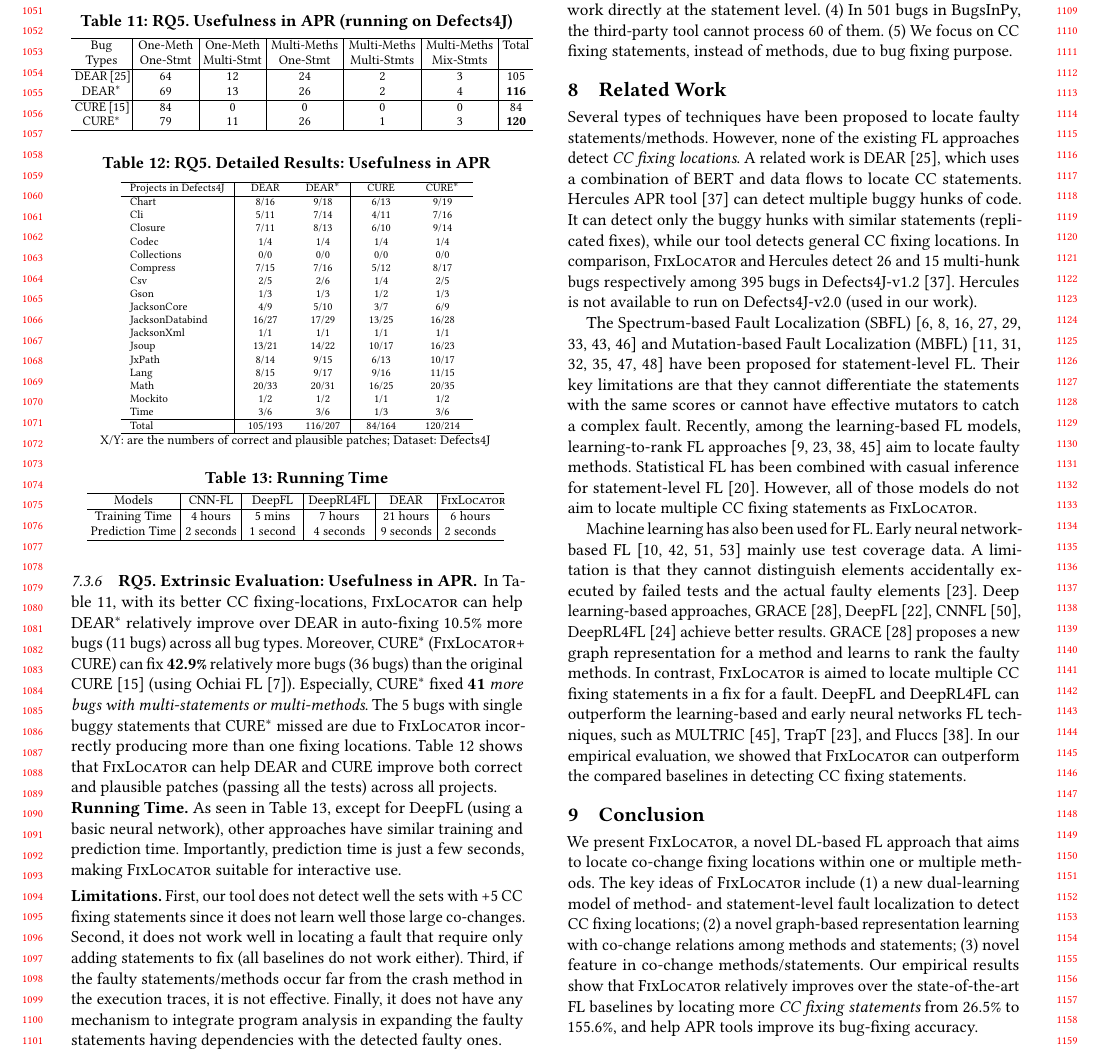
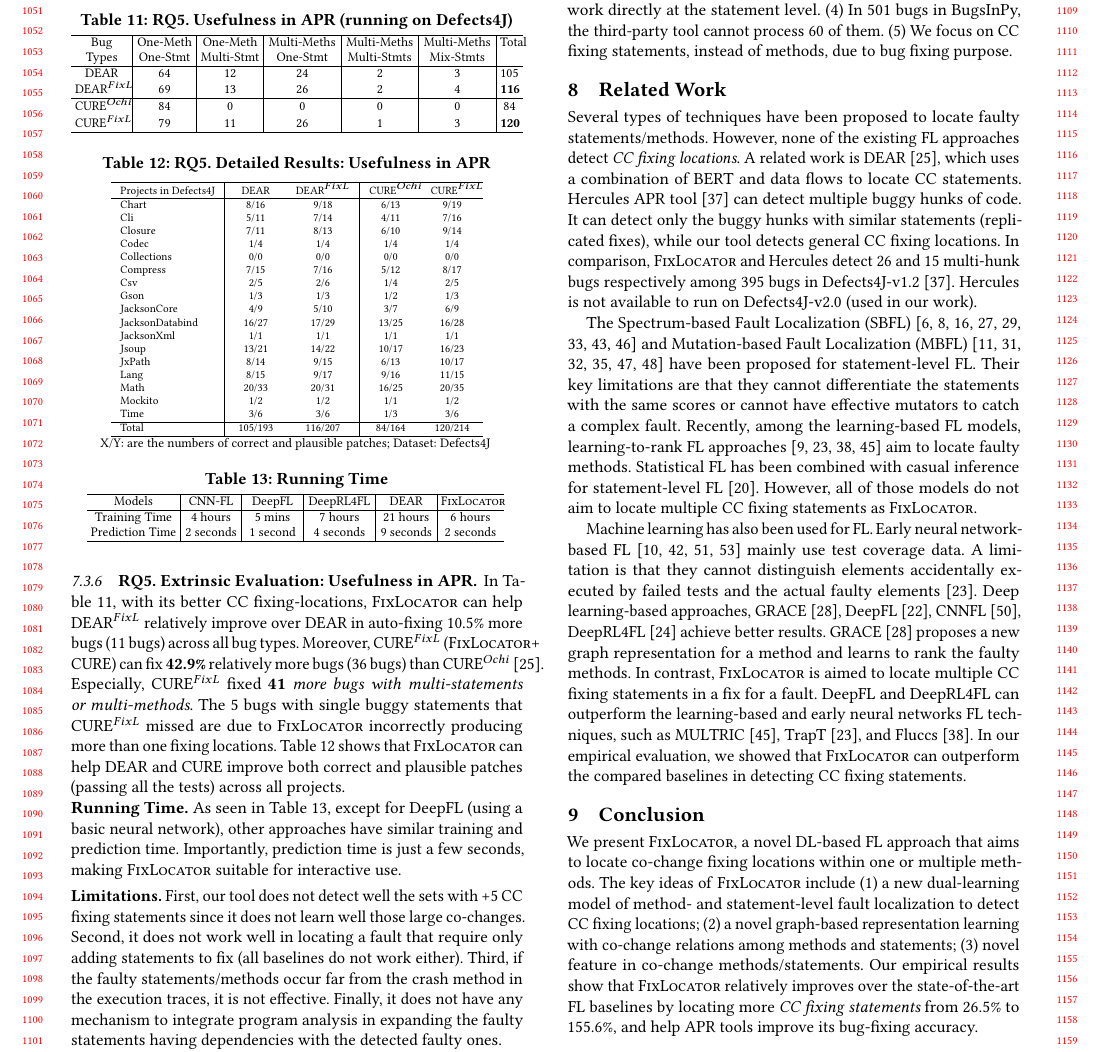
Before and after one commit to tien-n-nguyen/fixlocator, a LaTeX paper (icse22.tex, which reads sections/RQ5-result.tex): part of page 10 of 12, cut so that both start at the same text. Compiled offline with pdfLaTeX.

Commit message:
rq5 results

```diff
--- a/sections/RQ5-result.tex
+++ b/sections/RQ5-result.tex
@@ -1,12 +1,13 @@
 \subsubsection{\bf RQ5. Extrinsic Evaluation: Usefulness in APR}
 In Table~\ref{RQ5_1}, with its better CC fixing-locations, {\tool} can
-help DEAR$^{*}$ relatively improve over DEAR in auto-fixing 10.5\%
+help DEAR$^{FixL}$ relatively improve over DEAR in auto-fixing 10.5\%
 more bugs (11 bugs) across all bug types.
- Moreover, CURE$^{*}$ ({\tool}+ CURE) can fix {\bf 42.9\%} relatively more bugs (36 bugs) than the original CURE~\cite{cure-icse21} (using Ochiai FL~\cite{Ochiai}).
-Especially, CURE$^{*}$ fixed {\bf 41} {\em more bugs
+% Moreover, CURE$^{*}$ ({\tool}+ CURE) can fix {\bf 42.9\%} relatively more bugs (36 bugs) than the original CURE~\cite{cure-icse21} (using Ochiai FL~\cite{Ochiai}).
+Moreover, CURE$^{FixL}$ ({\tool}+ CURE) can fix {\bf 42.9\%} relatively more bugs (36 bugs) than CURE$^{Ochi}$~\cite{icse22}.
+Especially, CURE$^{FixL}$ fixed {\bf 41} {\em more bugs
 with multi-statements or multi-methods}.
 The 5 bugs with
-single buggy statements that CURE$^{*}$ missed are due to {\tool}
+single buggy statements that CURE$^{FixL}$ missed are due to {\tool}
 incorrectly producing more than one fixing locations.
 %In brief, {\tool} is useful in improving existing APR tools.
 Table~\ref{RQ5_2} shows that~{\tool} can help DEAR and CURE improve
@@ -34,16 +35,19 @@ projects.
         \tabcolsep 2pt
 		\footnotesize
 		\renewcommand{\arraystretch}{1}
-		\begin{tabular}{p{1cm}<{\centering}|p{1.1cm}<{\centering}|p{1.1cm}<{\centering}|p{1.3cm}<{\centering}|p{1.3cm}<{\centering}|p{1.3cm}<{\centering}|p{0.5cm}<{\centering}}
+		\begin{tabular}{p{1cm}<{\centering}|p{1.05cm}<{\centering}|p{1.1cm}<{\centering}|p{1.3cm}<{\centering}|p{1.3cm}<{\centering}|p{1.3cm}<{\centering}|p{0.35cm}<{\centering}}
 			\hline
 			Bug            & One-Meth & One-Meth   & Multi-Meths & Multi-Meths & Multi-Meths & Total\\
 			Types          & One-Stmt & Multi-Stmt & One-Stmt    & Multi-Stmts & Mix-Stmts   & \\\hline
-			DEAR~\cite{icse22}           & 64       & 12         & 24          & 2           & 3           & 105\\
-			DEAR$^{*}$     & 69       & 13         & 26          & 2           & 4           & {\bf 116}\\
+			DEAR%~\cite{icse22}
+			& 64       & 12         & 24          & 2           & 3           & 105\\
+			DEAR$^{FixL}$     & 69       & 13         & 26          & 2           & 4           & {\bf 116}\\
                         \hline
-			CURE~\cite{cure-icse21}           & 84       & 0          & 0           & 0           & 0           & 84\\
+
+			CURE$^{Ochi}$% \cite{icse22}
+			        & 84       & 0          & 0           & 0           & 0           & 84\\
 %			CURE$^{*}$     & 75       & 10         & 24          & 1           & 3           & 113\\
-			CURE$^{*}$    & 79       & 11         & 26          & 1           & 3           & {\bf 120}\\
+			CURE$^{FixL}$    & 79       & 11         & 26          & 1           & 3           & {\bf 120}\\
 			\hline
 		\end{tabular}
 		\label{RQ5_1}
@@ -61,8 +65,9 @@ projects.
         \scriptsize
 		\renewcommand{\arraystretch}{1}
 		\begin{tabular}{l|p{0.8cm}<{\centering}c|p{0.8cm}<{\centering}p{0.8cm}<{\centering}p{0.8cm}<{\centering}}
+
 		    \hline
-		    Projects in Defects4J 	    & DEAR  & DEAR$^{*}$ & CURE  & CURE$^{*}$  \\
+		    Projects in Defects4J 	    & DEAR  & DEAR$^{FixL}$ & CURE$^{Ochi}$  & CURE$^{FixL}$  \\
 		    \hline
 		    Chart       	& 8/16  &  9/18      & 6/13     & 9/19         \\
 		    Cli        	    & 5/11  &  7/14 	 & 4/11  	  & 7/16         \\
```
